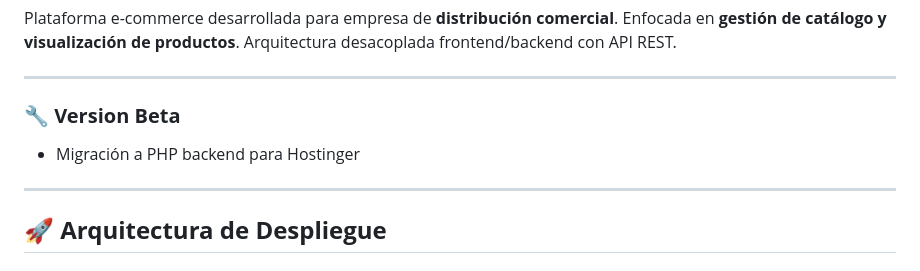
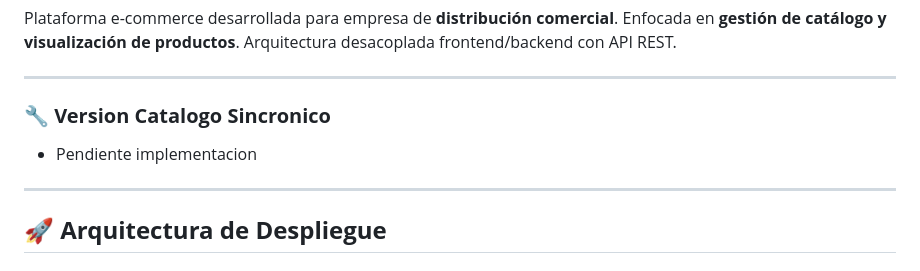
Before and after one commit to santiagoarbelaezc/Districol, a Markdown page: README.md, the part around the change. GitHub-like rendering.

```diff
--- a/README.md
+++ b/README.md
@@ -20,8 +20,8 @@ Plataforma e-commerce desarrollada para empresa de **distribución comercial**.
 
 ---
 
-### 🔧 **Version Beta**
-- Migración a PHP backend para Hostinger
+### 🔧 **Version Catalogo Sincronico**
+- Pendiente implementacion
 
 ---
 
```
